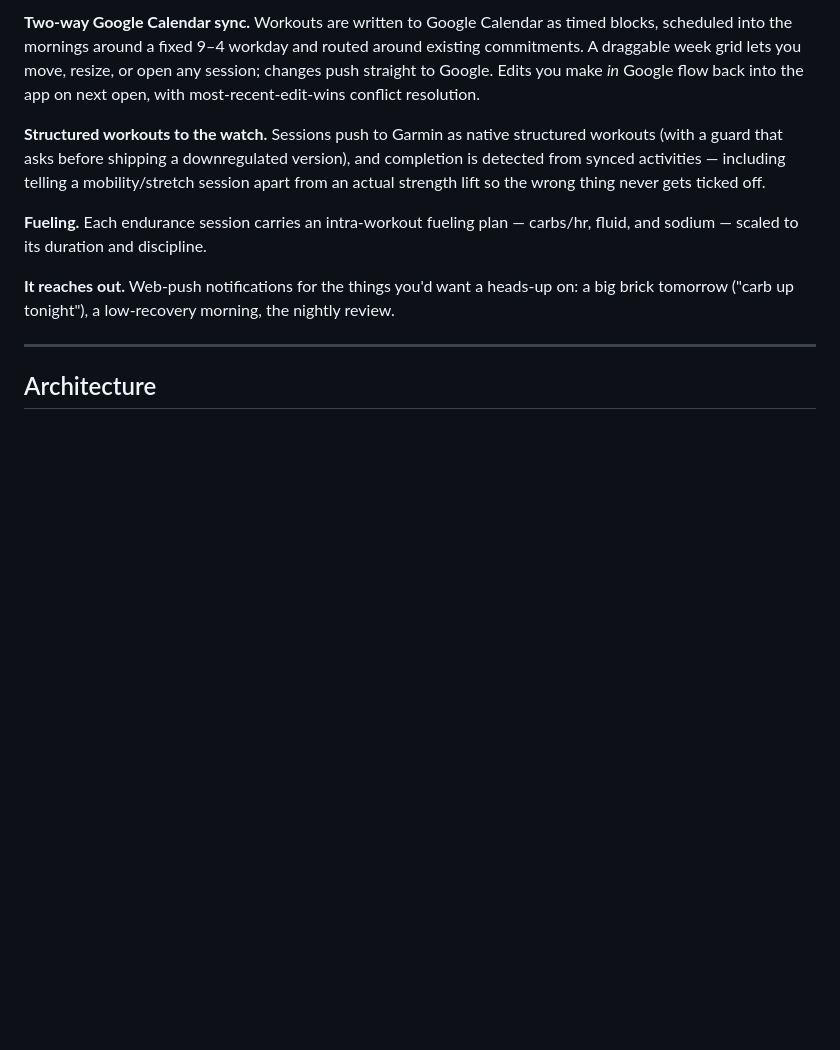
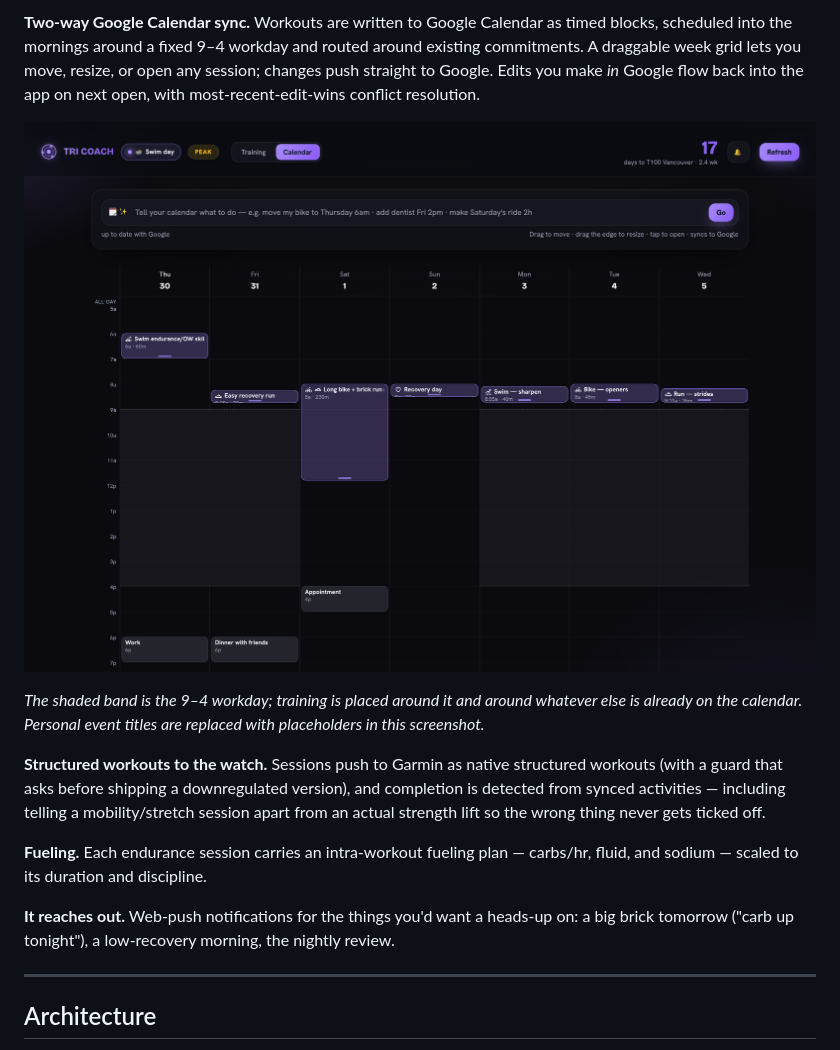
Before and after one commit to justinmulhall13/tri-coach, a Markdown page: README.md, the part around the change. Rendered like a GitHub page; pictures changed too: docs/screenshots/calendar.png (added); blank space fills up the shorter version.

Commit message:
Add calendar week-grid screenshot

```diff
--- a/README.md
+++ b/README.md
@@ -86,6 +86,12 @@ timed blocks, scheduled into the mornings around a fixed 9–4 workday and route
 around existing commitments. A draggable week grid lets you move, resize, or open
 any session; changes push straight to Google. Edits you make *in* Google flow
 back into the app on next open, with most-recent-edit-wins conflict resolution.
+
+![Calendar week grid with the AI command bar](docs/screenshots/calendar.png)
+
+*The shaded band is the 9–4 workday; training is placed around it and around
+whatever else is already on the calendar. Personal event titles are replaced with
+placeholders in this screenshot.*
 
 **Structured workouts to the watch.** Sessions push to Garmin as native
 structured workouts (with a guard that asks before shipping a downregulated
```
